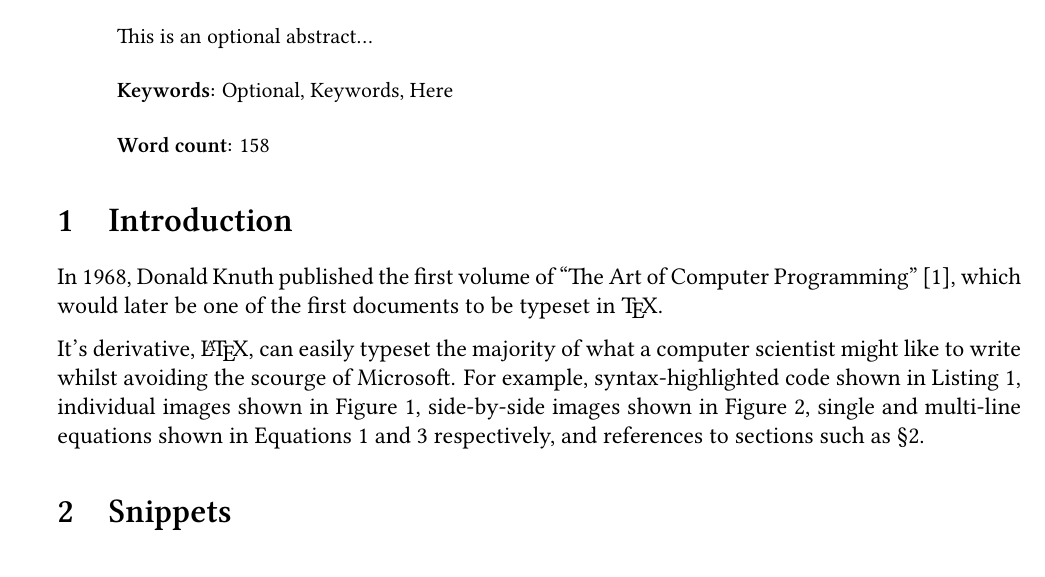
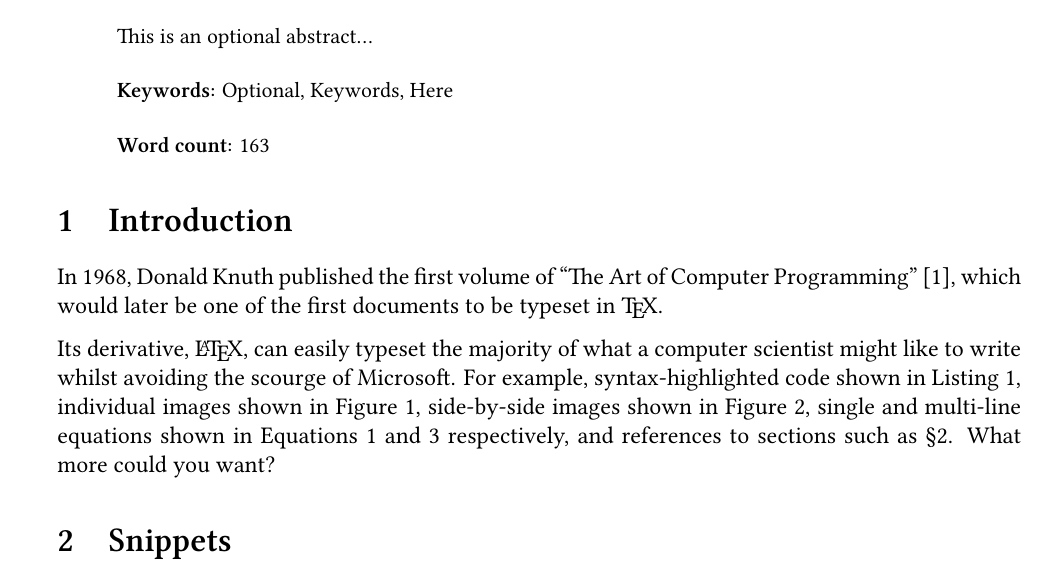
Before and after one commit to EdmundGoodman/report-template, a LaTeX paper (main.tex): part of page 1 of 2, cut so that both start at the same text. Compiled offline with XeLaTeX.

Commit message:
Fix more typos

```diff
--- a/main.tex
+++ b/main.tex
@@ -9,7 +9,7 @@
 \date{\today}
 \abstracttext{This is an optional abstract...}
 \abstractkeywords{Optional, Keywords, Here}
-\wordcount{158}
+\wordcount{163}
 
 
 \begin{document}
@@ -20,7 +20,7 @@
 
 In 1968, Donald Knuth published the first volume of ``The Art of Computer Programming'' \cite{knuth1997art}, which would later be one of the first documents to be typeset in \TeX.
 
-It's derivative, \LaTeX, can easily typeset the majority of what a computer scientist might like to write whilst avoiding the scourge of Microsoft. For example, syntax-highlighted code shown in Listing \ref{listing:haskell-lasagne-monoid}, individual images shown in Figure \ref{fig:example-image-a}, side-by-side images shown in Figure \ref{fig:side-by-side}, single and multi-line equations shown in Equations \ref{eq:amdahls-law} and \ref{eq:gustafsons-law} respectively, and references to sections such as §\ref{sec:snippets}.
+Its derivative, \LaTeX, can easily typeset the majority of what a computer scientist might like to write whilst avoiding the scourge of Microsoft. For example, syntax-highlighted code shown in Listing \ref{listing:haskell-lasagne-monoid}, individual images shown in Figure \ref{fig:example-image-a}, side-by-side images shown in Figure \ref{fig:side-by-side}, single and multi-line equations shown in Equations \ref{eq:amdahls-law} and \ref{eq:gustafsons-law} respectively, and references to sections such as §\ref{sec:snippets}. What more could you want?
 
 \section{Snippets}
 \label{sec:snippets}
```
Also changed, not shown: README.md.
